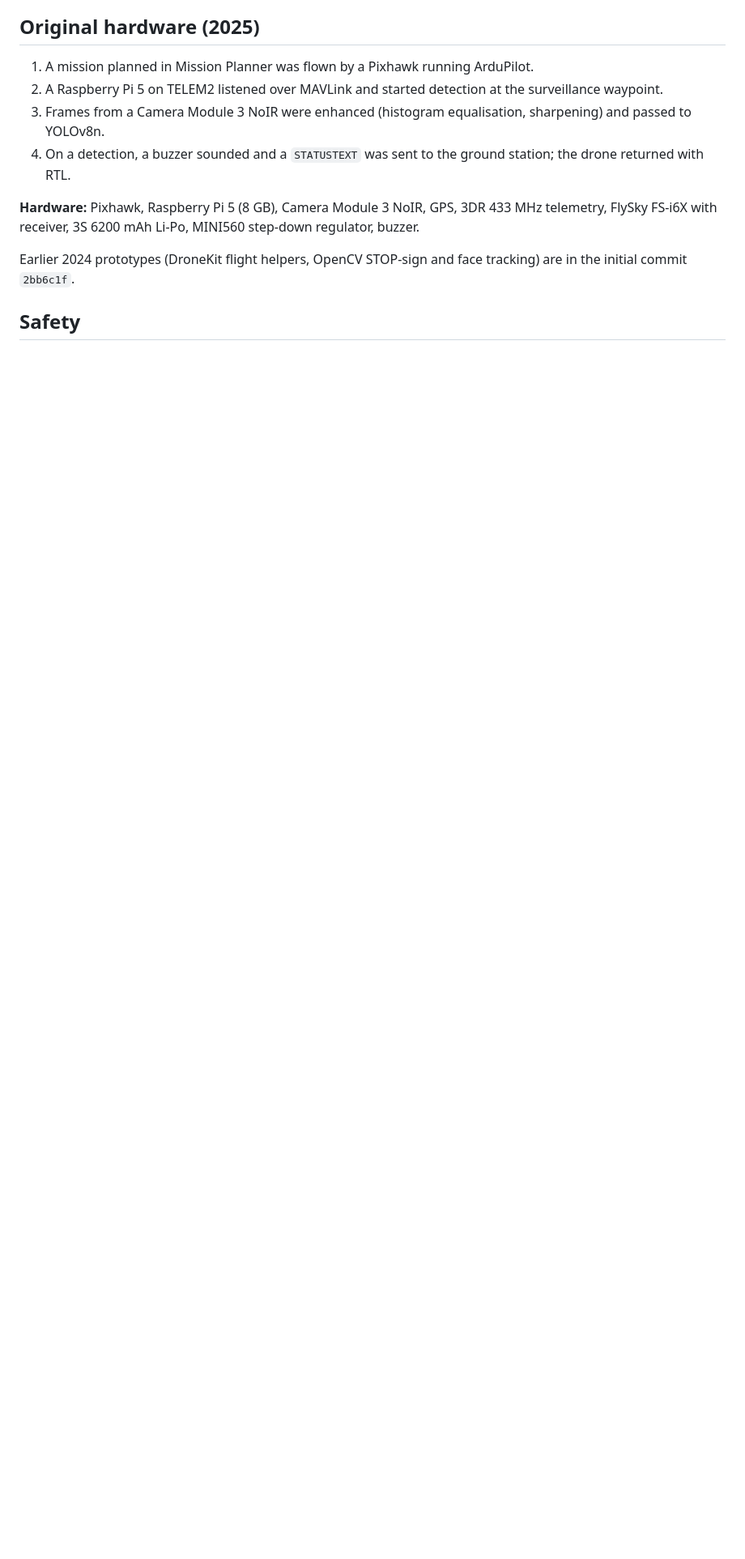
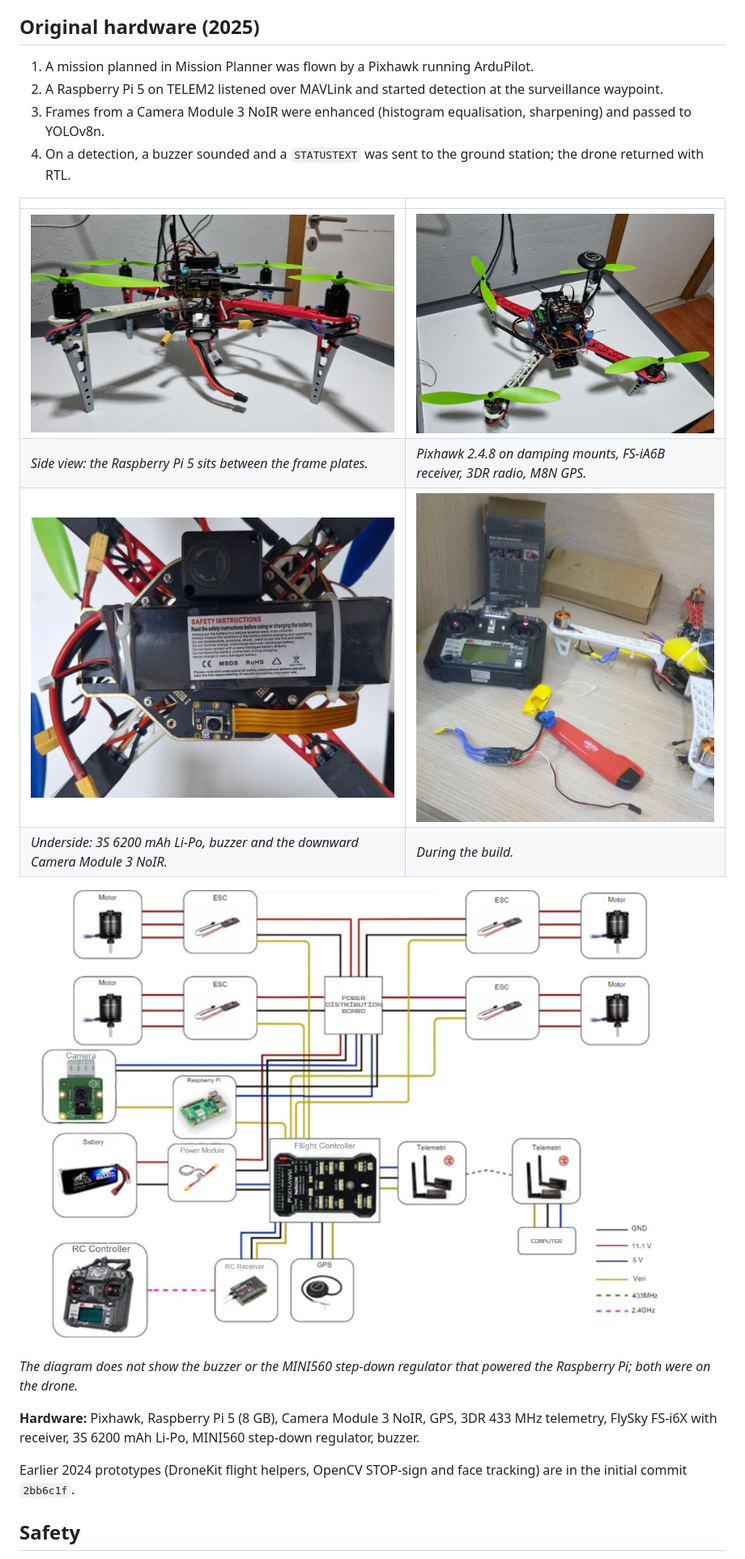
Before and after one commit to cihankarat4s/autonomous-security-drone, a Markdown page: README.md, the part around one of its changes. Shown at 81% size. Drawn GitHub-style; pictures changed too: media/images/drone_angle.jpg (added), media/images/drone_build.jpg (added), media/images/drone_camera.jpg (added); blank space fills up the shorter version.

Commit message:
Show the real drone and its wiring in the README
Co-Authored-By: Claude Opus 5.5 <noreply@anthropic.com>

```diff
--- a/README.md
+++ b/README.md
@@ -242,6 +253,17 @@ Parked motorcycles as real negatives, a second-stage classifier for fixed object
 3. Frames from a Camera Module 3 NoIR were enhanced (histogram equalisation, sharpening) and passed to YOLOv8n.
 4. On a detection, a buzzer sounded and a `STATUSTEXT` was sent to the ground station; the drone returned with RTL.
 
+| | |
+|---|---|
+| ![Side view with the Raspberry Pi 5 between the frame plates](media/images/drone_side.jpg) | ![Angled view with the Pixhawk, receiver and 3DR telemetry radio](media/images/drone_angle.jpg) |
+| *Side view: the Raspberry Pi 5 sits between the frame plates.* | *Pixhawk 2.4.8 on damping mounts, FS-iA6B receiver, 3DR radio, M8N GPS.* |
+| ![Underside with the Li-Po pack, buzzer and Camera Module 3 NoIR](media/images/drone_camera.jpg) | ![Frame arms, ESC, Li-Po and transmitter during the build](media/images/drone_build.jpg) |
+| *Underside: 3S 6200 mAh Li-Po, buzzer and the downward Camera Module 3 NoIR.* | *During the build.* |
+
+![Hardware wiring diagram](media/images/hardware_wiring_diagram.png)
+
+*The diagram does not show the buzzer or the MINI560 step-down regulator that powered the Raspberry Pi; both were on the drone.*
+
 **Hardware:** Pixhawk, Raspberry Pi 5 (8 GB), Camera Module 3 NoIR, GPS, 3DR 433 MHz telemetry, FlySky FS-i6X with receiver, 3S 6200 mAh Li-Po, MINI560 step-down regulator, buzzer.
 
 Earlier 2024 prototypes (DroneKit flight helpers, OpenCV STOP-sign and face tracking) are in the initial commit `2bb6c1f`.
```
Also changed, not shown: other parts of README.md (+11 -0 lines), media/images/drone_top.jpg (added).
